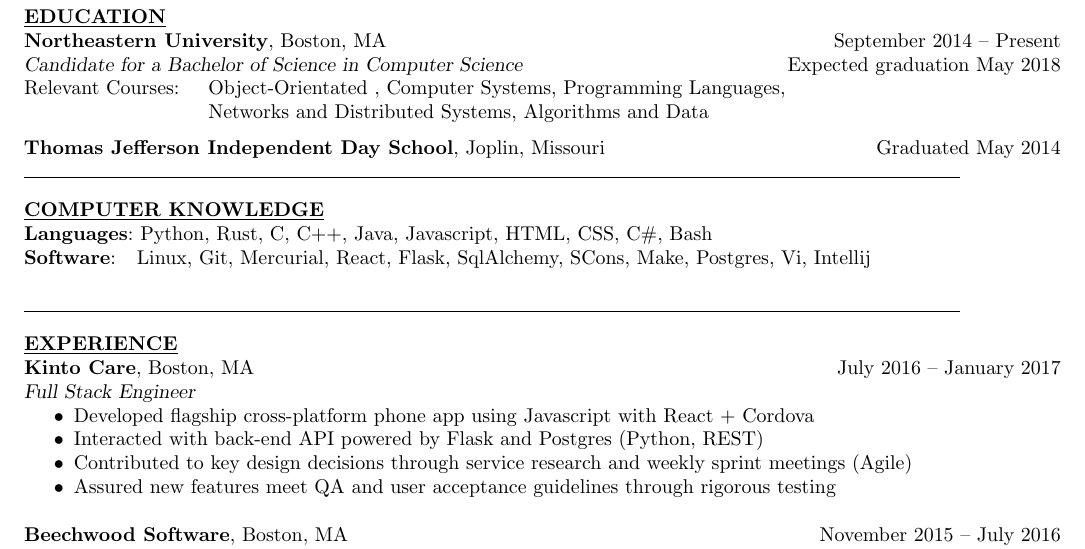
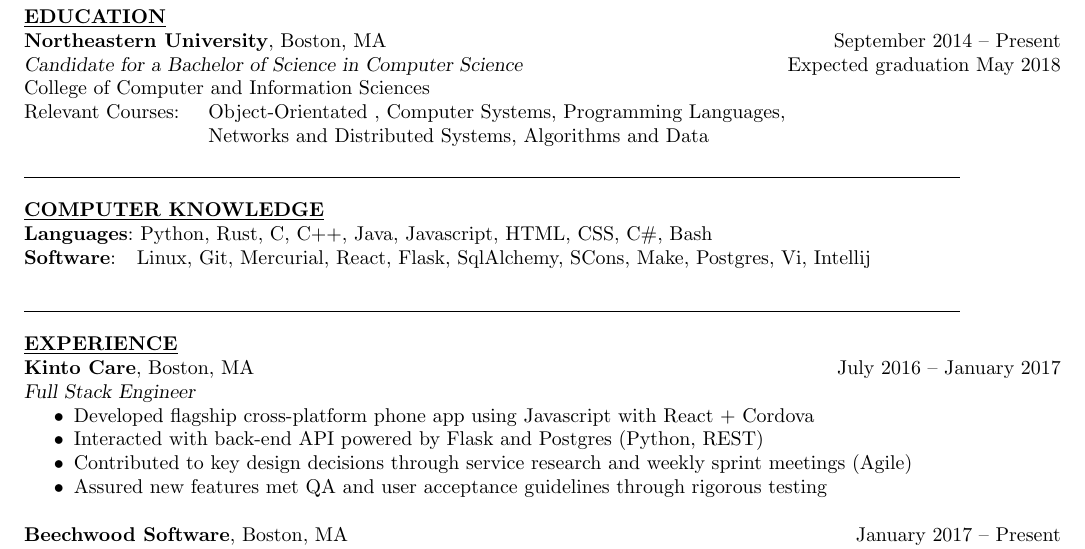
Before and after one commit to Timidger/resume, a LaTeX CV (resume.tex): part of the page, cut so that both start at the same text. Compiled offline with pdfLaTeX.

Commit message:
More minor edits (rm TJ listing)

```diff
--- a/resume.tex
+++ b/resume.tex
@@ -29,12 +29,12 @@
 
 \section{\underline{EDUCATION}}  \textbf{Northeastern University}, Boston, MA \hfill September 2014 \--- Present \\
                 {\sl Candidate for a Bachelor of Science in Computer Science} \hfill Expected graduation May 2018 \\
+                College of Computer and Information Sciences \\
                 %Credentials: TA for Fundamentals of Computer Science 1, GPA: 2.9\\
                 % Change these relevant courses as you see fit
                 % Database Design, Algorithms and Data, Computer Systems, Object-Orientated Design, Theory of Computation, Networks ad Distributed Systems
                 Relevant Courses: \hskip 1em Object-Orientated , Computer Systems, Programming Languages, \\
                 \strut\hskip 9.25em Networks and Distributed Systems, Algorithms and Data \vspace{2mm} \\
-                \textbf{Thomas Jefferson Independent Day School}, Joplin, Missouri \hfill Graduated May 2014
 \noindent\makebox[6.5in]{\rule{6.5in}{0.4pt}}
 
 \section {\underline{COMPUTER KNOWLEDGE}}{\textbf{Languages}: \hskip -0.1em Python, Rust, C, C++, Java, Javascript, HTML, CSS, C\#, Bash \\
@@ -50,12 +50,12 @@
 \item Developed flagship cross-platform phone app using Javascript with React + Cordova
 \item Interacted with back-end API powered by Flask and Postgres (Python, REST)
 \item Contributed to key design decisions through service research and weekly sprint meetings (Agile)
-\item Assured new features meet QA and user acceptance guidelines through rigorous testing
+\item Assured new features met QA and user acceptance guidelines through rigorous testing
 \end{itemize}
 
 
-\textbf{Beechwood Software}, Boston, MA\hfill November 2015 \--- July 2016  \\
-                 {\sl Software Engineer Intern}\hfill January 2017 \--- Present
+\textbf{Beechwood Software}, Boston, MA \hfill January 2017 \--- Present\\
+                 {\sl Software Engineer Intern} \hfill November 2015 \--- July 2016
                  \begin{itemize}  \itemsep -2pt
                  \item Contributed C++ code to the open-source IoT (Internet of Things) Alljoyn framework in collaboration with the Allseen Alliance and Linux Foundation
                  \item Developed smoothing algorithms to calculate distance between bluetooth devices
```
